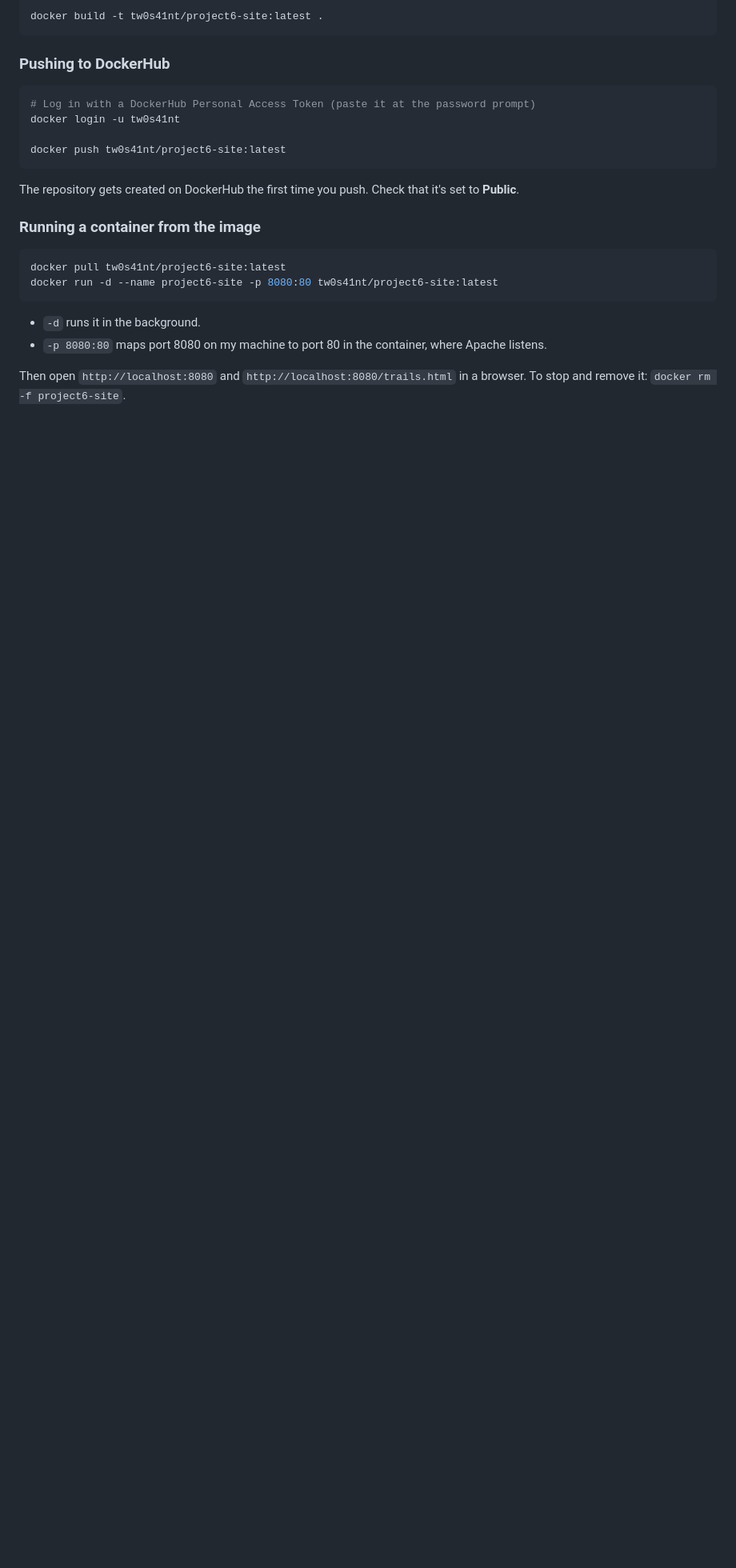
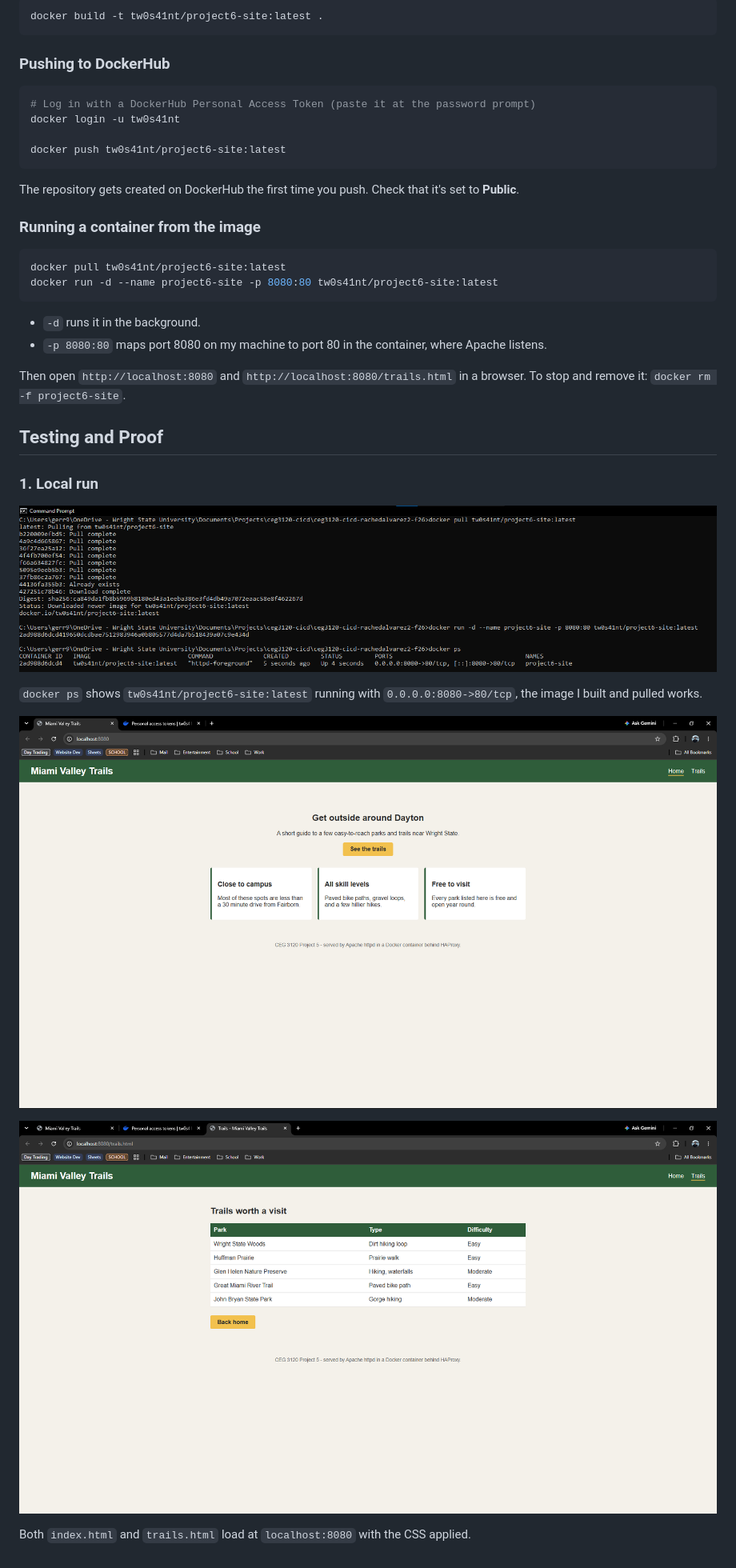
Before and after one commit to WSU-kduncan/ceg3120-cicd-rachedalvarez2-f26, a Markdown page: README-CI.md, the part around the change. Shown at 80% size. Drawn GitHub-style; pictures changed too: images/local-run-index.png (added), images/local-run-ps.png (added), images/local-run-trails.png (added); blank space fills up the shorter version.

Commit message:
Add local run screenshots to README

```diff
--- a/README-CI.md
+++ b/README-CI.md
@@ -53,3 +53,17 @@ docker run -d --name project6-site -p 8080:80 tw0s41nt/project6-site:latest
 - `-p 8080:80` maps port 8080 on my machine to port 80 in the container, where Apache listens.
 
 Then open `http://localhost:8080` and `http://localhost:8080/trails.html` in a browser. To stop and remove it: `docker rm -f project6-site`.
+
+## Testing and Proof
+
+### 1. Local run
+
+![docker ps showing the container](images/local-run-ps.png)
+
+`docker ps` shows `tw0s41nt/project6-site:latest` running with `0.0.0.0:8080->80/tcp`, the image I built and pulled works.
+
+![Home page in browser](images/local-run-index.png)
+
+![Trails page in browser](images/local-run-trails.png)
+
+Both `index.html` and `trails.html` load at `localhost:8080` with the CSS applied.
```
